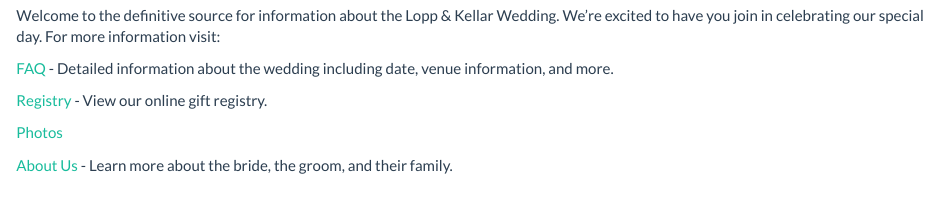
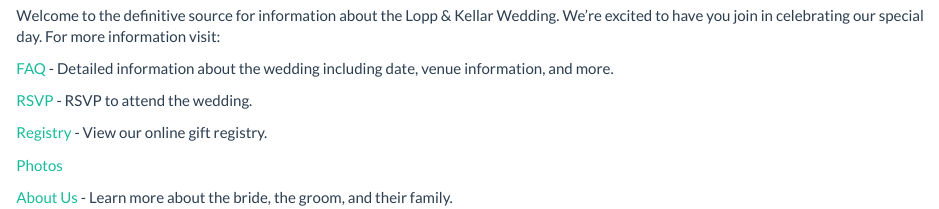
Before and after one commit to slopp/elopped, an R Markdown document (index.Rmd): the page in a window 1100 px wide, from 450 px down. Rendered offline with R 4.5, knitr and Pandoc, with nearby package versions.

Commit message:
Added RSVP list.

```diff
--- a/index.Rmd
+++ b/index.Rmd
@@ -12,6 +12,8 @@ Welcome to the definitive source for information about the Lopp & Kellar Wedding
 
 [FAQ](http://slopp.github.io/elopped/about) - Detailed information about the wedding including date, venue information, and more.
 
+[RSVP](http://seandemo.shinyapps.io/elopped) - RSVP to attend the wedding.
+
 [Registry]()  - View our online gift registry.
 
 [Photos](http://slopp.github.io/elopped/photos)
```
Also changed, not shown: about.html, aboutus.html, index.html, photos.html.
